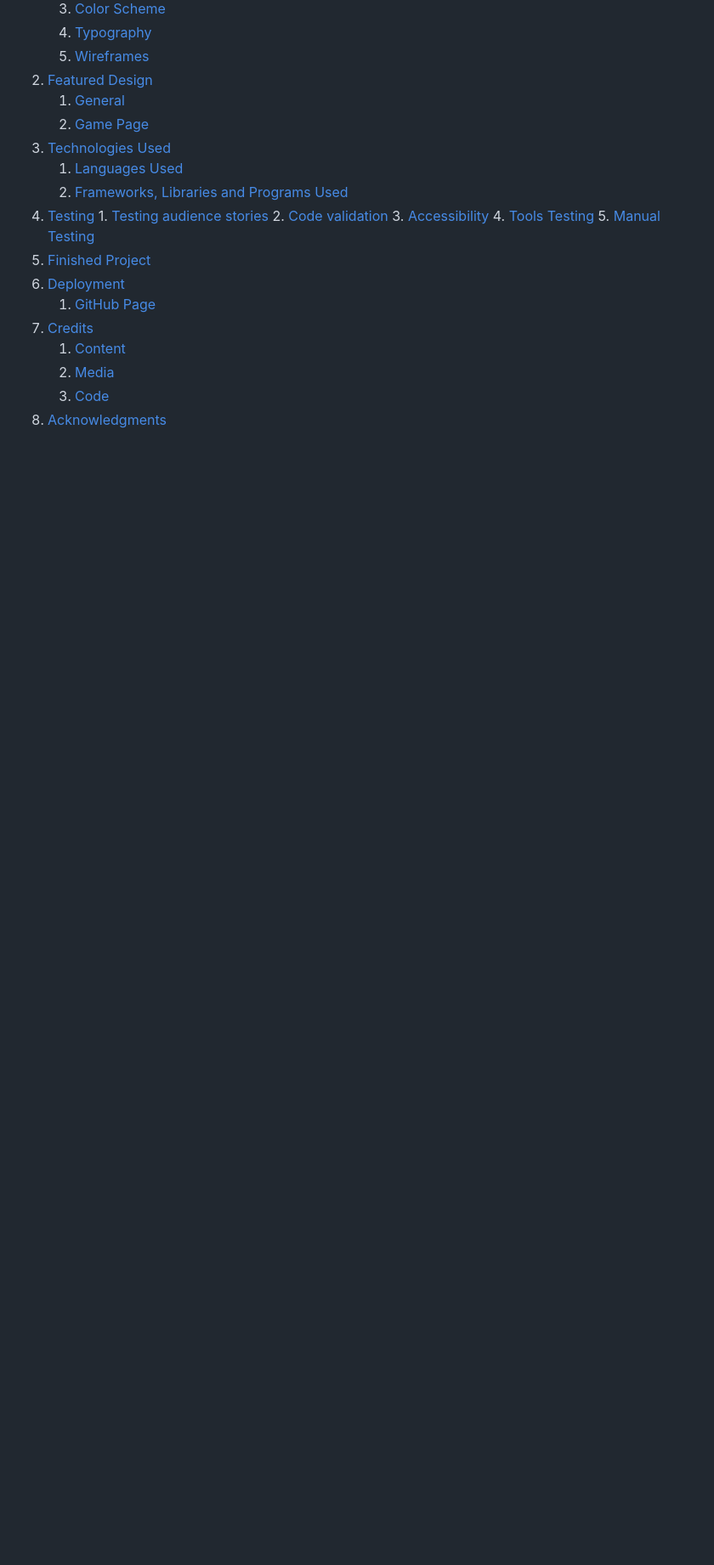
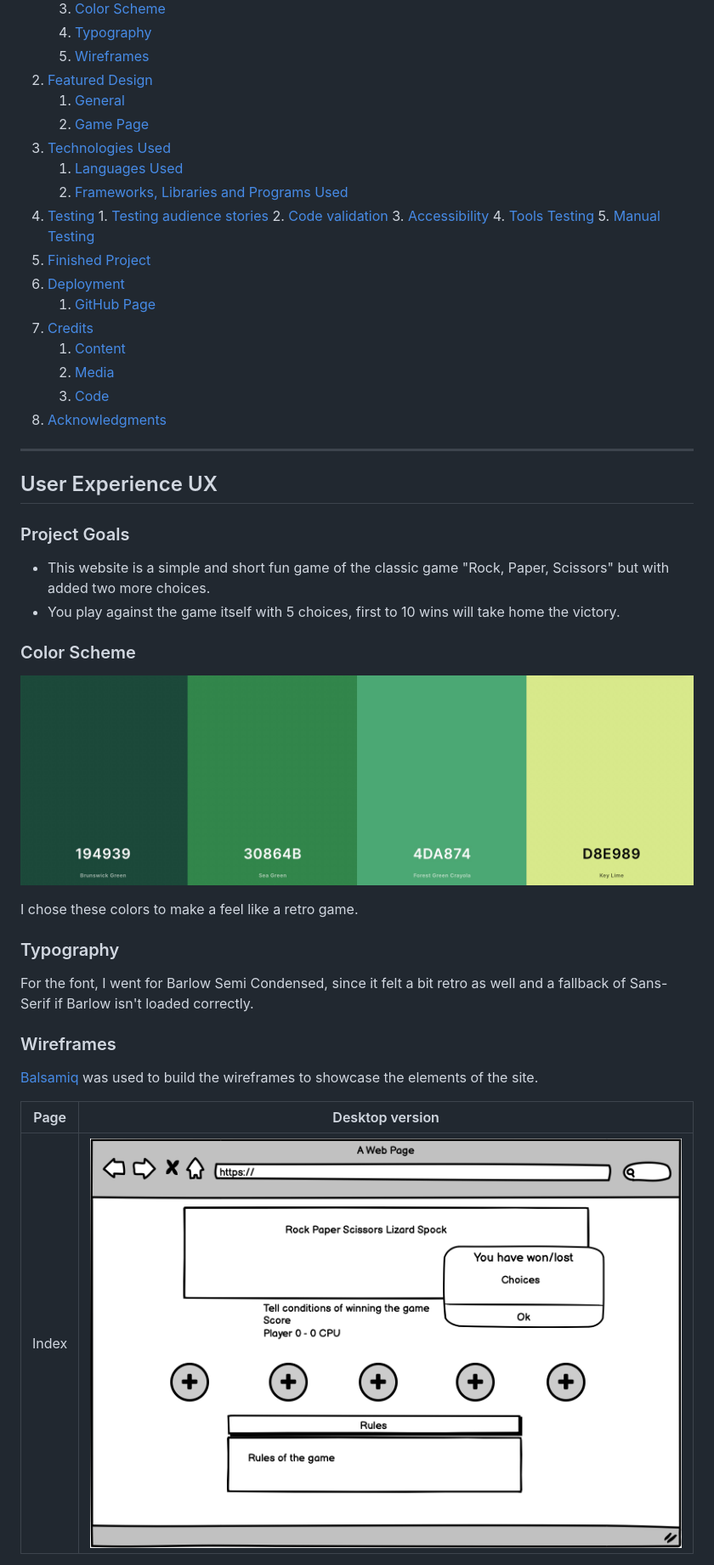
Before and after one commit to CBergane/rock-paper-scissor-lizard-spock, a Markdown page: README.md, the part around the change printed below. Shown: that part at 85% size. Drawn GitHub-style; pictures changed too: assets/readme/colors.jpeg (added); blank space fills up the shorter version.

Commit message:
added content to readme file

```diff
--- a/README.md
+++ b/README.md
@@ -34,3 +34,31 @@ Try it out [here](http://https://cbergane.github.io/rock-paper-scissor-lizard-sp
     2. [Media](#media)
     3. [Code](#code)
 8. [Acknowledgments](#acknowledgments)
+
+***
+
+## User Experience UX
+
+### Project Goals
+
+* This website is a simple and short fun game of the classic game "Rock, Paper, Scissors" but with added two more choices.
+* You play against the game itself with 5 choices, first to 10 wins will take home the victory.
+
+
+### Color Scheme
+![Color Scheme image](assets/readme/colors.jpeg)
+
+I chose these colors to make a feel like a retro game.
+
+### Typography
+
+For the font, I went for Barlow Semi Condensed, since it felt a bit retro as well and a fallback of Sans-Serif if Barlow isn't loaded correctly.
+
+### Wireframes
+
+[Balsamiq](https://balsamiq.com) was used to build the wireframes to showcase the elements of the site.
+
+Page | Desktop version
+--- | ---
+Index | ![Desktop index wireframe image](assets/wireframes/Rock%20Paper%20Scissors%20Lizard%20Spock.png)
+
```
Also changed, not shown: other parts of README.md (+2 -1 lines), assets/wireframes/Rock Paper Scissors Lizard Spock.png (renamed from assets/readme/Rock Paper Scissors Lizard Spock.png).
